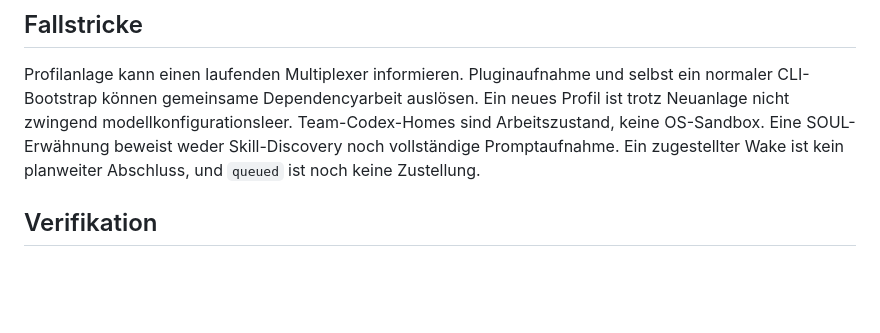
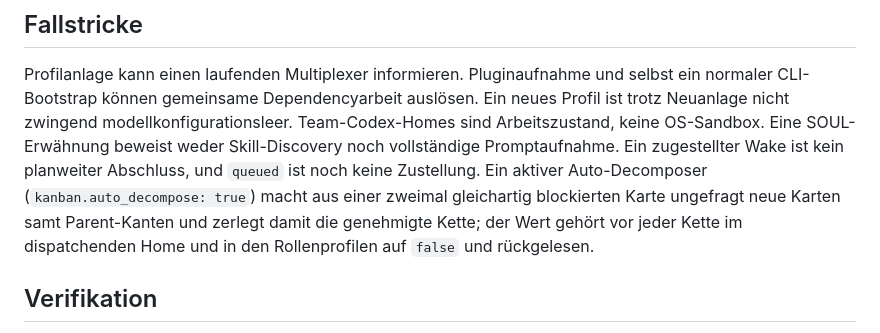
Before and after one commit to ataian/generic-devteam, a Markdown page: SKILL.md, the part around the change. Drawn GitHub-style; blank space fills up the shorter version.

```diff
--- a/SKILL.md
+++ b/SKILL.md
@@ -76,7 +76,11 @@ selbst ein normaler CLI-Bootstrap können gemeinsame Dependencyarbeit auslösen.
 Ein neues Profil ist trotz Neuanlage nicht zwingend modellkonfigurationsleer.
 Team-Codex-Homes sind Arbeitszustand, keine OS-Sandbox. Eine SOUL-Erwähnung beweist
 weder Skill-Discovery noch vollständige Promptaufnahme. Ein zugestellter Wake ist
-kein planweiter Abschluss, und `queued` ist noch keine Zustellung.
+kein planweiter Abschluss, und `queued` ist noch keine Zustellung. Ein aktiver
+Auto-Decomposer (`kanban.auto_decompose: true`) macht aus einer zweimal gleichartig
+blockierten Karte ungefragt neue Karten samt Parent-Kanten und zerlegt damit die
+genehmigte Kette; der Wert gehört vor jeder Kette im dispatchenden Home und in den
+Rollenprofilen auf `false` und rückgelesen.
 
 ## Verifikation
 
```
Also changed, not shown: references/setup.md (+23 -0 lines), references/verification.md (+1 -0 lines).
